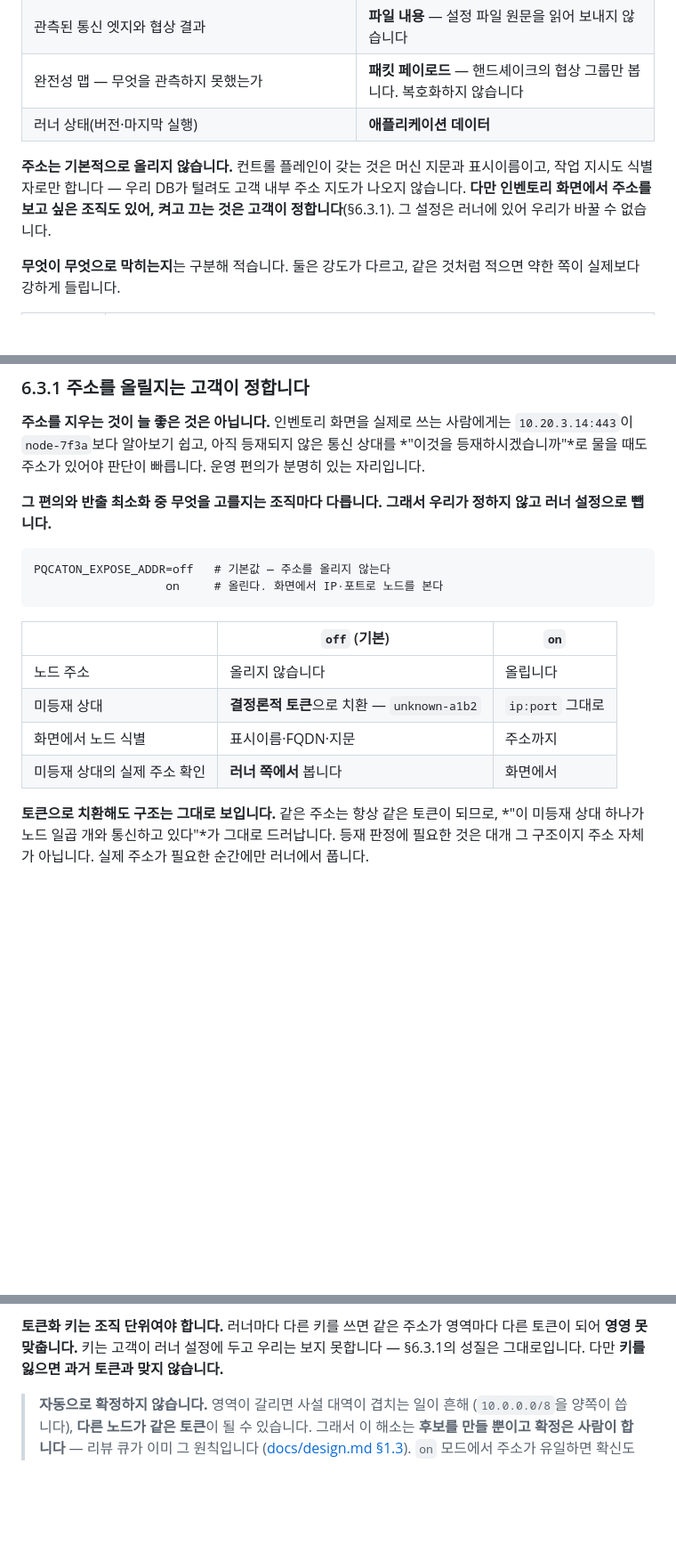
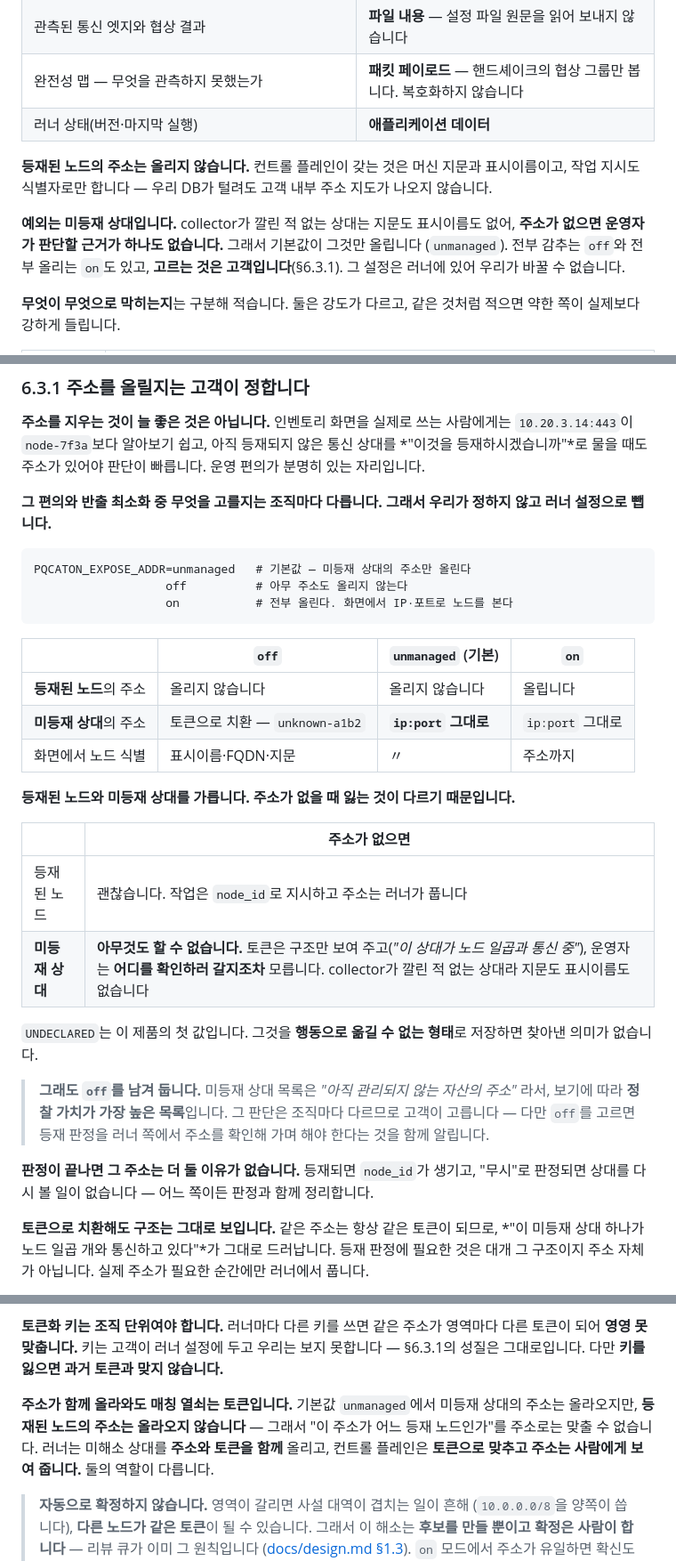
Before and after one commit to sntsoftgit/pqcaton, a Markdown page: saas/design.md, 3 parts joined by grey strips. Shown at 89% size. GitHub-like rendering; blank space fills up the shorter version.

Commit message:
docs: 미등재 상대의 주소는 올린다 — 기본값을 unmanaged로
등재된 노드와 미등재 상대를 같은 규칙으로 묶어 두고 있었다. 주소가 없을 때 잃는
것이 서로 다르다.

- 등재된 노드: 주소가 없어도 된다. 작업은 node_id로 지시하고 러너가 푼다
- 미등재 상대: **아무것도 할 수 없다.** collector가 깔린 적 없어 지문도 표시이름도
  없고, 토큰은 구조만 보여 준다 — 운영자가 어디를 확인하러 갈지조차 모른다.
  UNDECLARED가 이 제품의 첫 값인데 행동으로 옮길 수 없는 형태로 저장하고 있었다

`PQCATON_EXPOSE_ADDR`를 세 값으로: `off`(전부 감춤) · **`unmanaged`(기본, 미등재
상대만)** · `on`(전부). `off`를 남기는 이유도 적는다 — 미등재 상대 목록은 "아직
관리되지 않는 자산의 주소"라 보기에 따라 정찰 가치가 가장 높다.

- 판정이 끝나면 그 주소는 정리한다. 등재되면 node_id가 생기고, 무시로 판정되면
  다시 볼 일이 없다
- 주소가 올라와도 **매칭 열쇠는 토큰이다.** 등재된 노드의 주소는 안 올라오므로
  주소로는 못 맞춘다 — 러너가 주소와 토큰을 함께 올리고, 토큰으로 맞추고 주소는
  사람에게 보여 준다
- §4의 "주소는 기본적으로 올리지 않습니다"도 함께 고친다

````diff
--- a/saas/design.md
+++ b/saas/design.md
@@ -77,9 +77,12 @@ docker run -d --restart=always \
 | 완전성 맵 — 무엇을 관측하지 못했는가 | **패킷 페이로드** — 핸드셰이크의 협상 그룹만 봅니다. 복호화하지 않습니다 |
 | 러너 상태(버전·마지막 실행) | **애플리케이션 데이터** |
 
-**주소는 기본적으로 올리지 않습니다.** 컨트롤 플레인이 갖는 것은 머신 지문과 표시이름이고,
+**등재된 노드의 주소는 올리지 않습니다.** 컨트롤 플레인이 갖는 것은 머신 지문과 표시이름이고,
 작업 지시도 식별자로만 합니다 — 우리 DB가 털려도 고객 내부 주소 지도가 나오지 않습니다.
-**다만 인벤토리 화면에서 주소를 보고 싶은 조직도 있어, 켜고 끄는 것은 고객이 정합니다**(§6.3.1).
+
+**예외는 미등재 상대입니다.** collector가 깔린 적 없는 상대는 지문도 표시이름도 없어,
+**주소가 없으면 운영자가 판단할 근거가 하나도 없습니다.** 그래서 기본값이 그것만 올립니다
+(`unmanaged`). 전부 감추는 `off`와 전부 올리는 `on`도 있고, **고르는 것은 고객입니다**(§6.3.1).
 그 설정은 러너에 있어 우리가 바꿀 수 없습니다.
 
 **무엇이 무엇으로 막히는지**는 구분해 적습니다. 둘은 강도가 다르고, 같은 것처럼 적으면
@@ -410,16 +413,34 @@ pqcota가 이미 그 전제로 만들어져 있습니다 — `CollectRequest`는
 러너 설정으로 뺍니다.**
 
 ```
-PQCATON_EXPOSE_ADDR=off   # 기본값 — 주소를 올리지 않는다
-                   on     # 올린다. 화면에서 IP·포트로 노드를 본다
+PQCATON_EXPOSE_ADDR=unmanaged   # 기본값 — 미등재 상대의 주소만 올린다
+                   off          # 아무 주소도 올리지 않는다
+                   on           # 전부 올린다. 화면에서 IP·포트로 노드를 본다
 ```
 
-| | `off` (기본) | `on` |
-|---|---|---|
-| 노드 주소 | 올리지 않습니다 | 올립니다 |
-| 미등재 상대 | **결정론적 토큰**으로 치환 — `unknown-a1b2` | `ip:port` 그대로 |
-| 화면에서 노드 식별 | 표시이름·FQDN·지문 | 주소까지 |
-| 미등재 상대의 실제 주소 확인 | **러너 쪽에서** 봅니다 | 화면에서 |
+| | `off` | `unmanaged` (기본) | `on` |
+|---|---|---|---|
+| **등재된 노드**의 주소 | 올리지 않습니다 | 올리지 않습니다 | 올립니다 |
+| **미등재 상대**의 주소 | 토큰으로 치환 — `unknown-a1b2` | **`ip:port` 그대로** | `ip:port` 그대로 |
+| 화면에서 노드 식별 | 표시이름·FQDN·지문 | 〃 | 주소까지 |
+
+**등재된 노드와 미등재 상대를 가릅니다. 주소가 없을 때 잃는 것이 다르기 때문입니다.**
+
+| | 주소가 없으면 |
+|---|---|
+| 등재된 노드 | 괜찮습니다. 작업은 `node_id`로 지시하고 주소는 러너가 풉니다 |
+| **미등재 상대** | **아무것도 할 수 없습니다.** 토큰은 구조만 보여 주고(*"이 상대가 노드 일곱과 통신 중"*), 운영자는 **어디를 확인하러 갈지조차** 모릅니다. collector가 깔린 적 없는 상대라 지문도 표시이름도 없습니다 |
+
+`UNDECLARED`는 이 제품의 첫 값입니다. 그것을 **행동으로 옮길 수 없는 형태**로 저장하면
+찾아낸 의미가 없습니다.
+
+> **그래도 `off`를 남겨 둡니다.** 미등재 상대 목록은 *"아직 관리되지 않는 자산의 주소"*
+> 라서, 보기에 따라 **정찰 가치가 가장 높은 목록**입니다. 그 판단은 조직마다 다르므로
+> 고객이 고릅니다 — 다만 `off`를 고르면 등재 판정을 러너 쪽에서 주소를 확인해 가며
+> 해야 한다는 것을 함께 알립니다.
+
+**판정이 끝나면 그 주소는 더 둘 이유가 없습니다.** 등재되면 `node_id`가 생기고, "무시"로
+판정되면 상대를 다시 볼 일이 없습니다 — 어느 쪽이든 판정과 함께 정리합니다.
 
 **토큰으로 치환해도 구조는 그대로 보입니다.** 같은 주소는 항상 같은 토큰이 되므로,
 *"이 미등재 상대 하나가 노드 일곱 개와 통신하고 있다"*가 그대로 드러납니다. 등재 판정에
@@ -451,6 +472,12 @@ PQCATON_EXPOSE_ADDR=off   # 기본값 — 주소를 올리지 않는다
 **토큰화 키는 조직 단위여야 합니다.** 러너마다 다른 키를 쓰면 같은 주소가 영역마다 다른
 토큰이 되어 **영영 못 맞춥니다.** 키는 고객이 러너 설정에 두고 우리는 보지 못합니다 —
 §6.3.1의 성질은 그대로입니다. 다만 **키를 잃으면 과거 토큰과 맞지 않습니다.**
+
+**주소가 함께 올라와도 매칭 열쇠는 토큰입니다.** 기본값 `unmanaged`에서 미등재 상대의
+주소는 올라오지만, **등재된 노드의 주소는 올라오지 않습니다** — 그래서 "이 주소가 어느
+등재 노드인가"를 주소로는 맞출 수 없습니다. 러너는 미해소 상대를 **주소와 토큰을 함께**
+올리고, 컨트롤 플레인은 **토큰으로 맞추고 주소는 사람에게 보여 줍니다.** 둘의 역할이
+다릅니다.
 
 > **자동으로 확정하지 않습니다.** 영역이 갈리면 사설 대역이 겹치는 일이 흔해
 > (`10.0.0.0/8`을 양쪽이 씁니다), **다른 노드가 같은 토큰**이 될 수 있습니다. 그래서 이
````
Also changed, not shown: saas/journey.md (+3 -3 lines).
